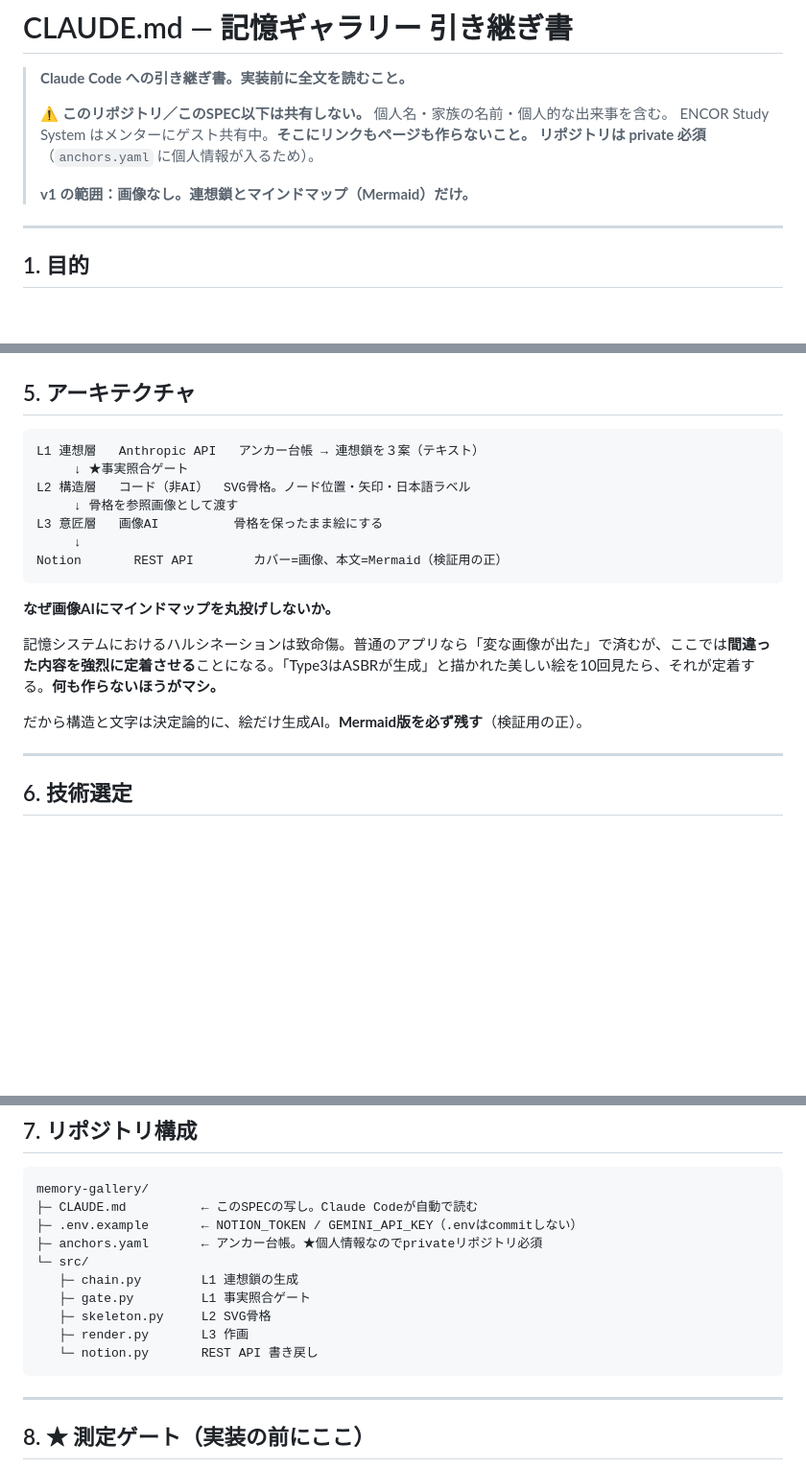
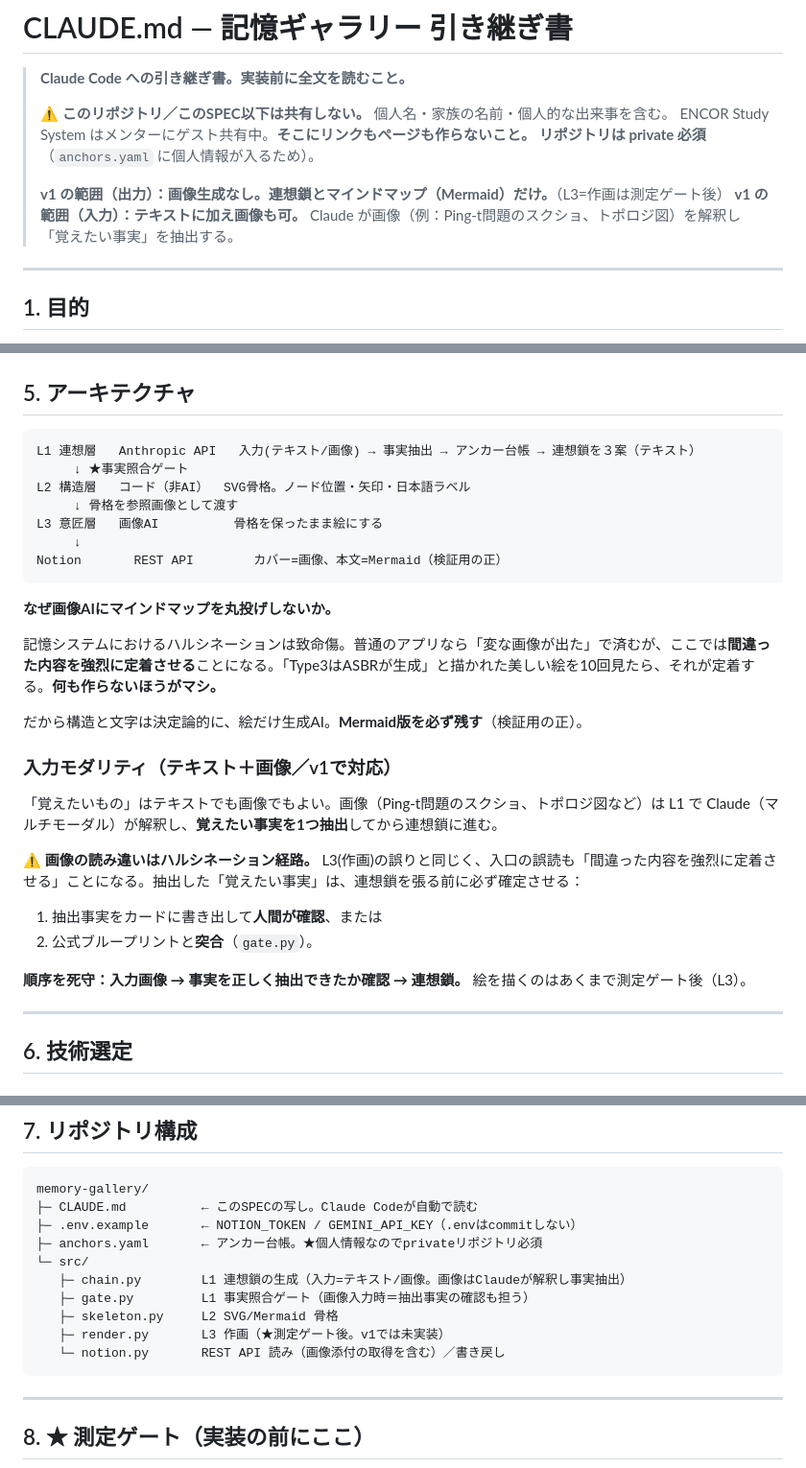
Before and after one commit to ginchankawaii/claude-code-book-template, a Markdown page: memory-gallery/CLAUDE.md, 3 parts joined by grey strips. Shown at 96% size. Drawn GitHub-style; blank space fills up the shorter version.

Commit message:
Add image input (multimodal L1) to v1 scope in CLAUDE.md
Reflect the decision to support image input in v1 (chain-only, no L3
image generation yet): Claude interprets an attached image, extracts the
fact-to-memorize, then builds the associative chain. Add a fact-extraction
confirmation safeguard (human check or blueprint match) since image
misreads are a hallucination path. Annotate schema, architecture,
repo layout, and scope accordingly.

Co-Authored-By: Claude Opus 4.8 <noreply@anthropic.com>
Claude-Session: https://claude.ai/code/session_016Vw4PJtYmL8wBsfFT1Pm2a

````diff
--- a/memory-gallery/CLAUDE.md
+++ b/memory-gallery/CLAUDE.md
@@ -6,7 +6,8 @@
 > ENCOR Study System はメンターにゲスト共有中。**そこにリンクもページも作らないこと。**
 > **リポジトリは private 必須**（`anchors.yaml` に個人情報が入るため）。
 >
-> **v1 の範囲：画像なし。連想鎖とマインドマップ（Mermaid）だけ。**
+> **v1 の範囲（出力）：画像生成なし。連想鎖とマインドマップ（Mermaid）だけ。**（L3=作画は測定ゲート後）
+> **v1 の範囲（入力）：テキストに加え画像も可。** Claude が画像（例：Ping-t問題のスクショ、トポロジ図）を解釈し「覚えたい事実」を抽出する。
 
 ---
 
@@ -104,7 +107,7 @@ Ping-t で繰り返し落ちる項目に、**個人の記憶に既にあるア
 ## 5. アーキテクチャ
 
 ```
-L1 連想層   Anthropic API   アンカー台帳 → 連想鎖を３案（テキスト）
+L1 連想層   Anthropic API   入力(テキスト/画像) → 事実抽出 → アンカー台帳 → 連想鎖を３案（テキスト）
      ↓ ★事実照合ゲート
 L2 構造層   コード（非AI）  SVG骨格。ノード位置・矢印・日本語ラベル
      ↓ 骨格を参照画像として渡す
@@ -118,6 +121,17 @@ Notion       REST API        カバー=画像、本文=Mermaid（検証用の正
 記憶システムにおけるハルシネーションは致命傷。普通のアプリなら「変な画像が出た」で済むが、ここでは**間違った内容を強烈に定着させる**ことになる。「Type3はASBRが生成」と描かれた美しい絵を10回見たら、それが定着する。**何も作らないほうがマシ。**
 
 だから構造と文字は決定論的に、絵だけ生成AI。**Mermaid版を必ず残す**（検証用の正）。
+
+### 入力モダリティ（テキスト＋画像／v1で対応）
+
+「覚えたいもの」はテキストでも画像でもよい。画像（Ping-t問題のスクショ、トポロジ図など）は L1 で Claude（マルチモーダル）が解釈し、**覚えたい事実を1つ抽出**してから連想鎖に進む。
+
+⚠️ **画像の読み違いはハルシネーション経路。** L3(作画)の誤りと同じく、入口の誤読も「間違った内容を強烈に定着させる」ことになる。抽出した「覚えたい事実」は、連想鎖を張る前に必ず確定させる：
+
+1. 抽出事実をカードに書き出して**人間が確認**、または
+2. 公式ブループリントと**突合**（`gate.py`）。
+
+**順序を死守：入力画像 → 事実を正しく抽出できたか確認 → 連想鎖。** 絵を描くのはあくまで測定ゲート後（L3）。
 
 ---
 
@@ -155,11 +169,11 @@ memory-gallery/
 ├─ .env.example       ← NOTION_TOKEN / GEMINI_API_KEY（.envはcommitしない）
 ├─ anchors.yaml       ← アンカー台帳。★個人情報なのでprivateリポジトリ必須
 └─ src/
-   ├─ chain.py        L1 連想鎖の生成
-   ├─ gate.py         L1 事実照合ゲート
-   ├─ skeleton.py     L2 SVG骨格
-   ├─ render.py       L3 作画
-   └─ notion.py       REST API 書き戻し
+   ├─ chain.py        L1 連想鎖の生成（入力=テキスト/画像。画像はClaudeが解釈し事実抽出）
+   ├─ gate.py         L1 事実照合ゲート（画像入力時＝抽出事実の確認も担う）
+   ├─ skeleton.py     L2 SVG/Mermaid 骨格
+   ├─ render.py       L3 作画（★測定ゲート後。v1では未実装）
+   └─ notion.py       REST API 読み（画像添付の取得を含む）／書き戻し
 ```
 
 ---
````
Also changed, not shown: other parts of memory-gallery/CLAUDE.md (+3 -0 lines).
